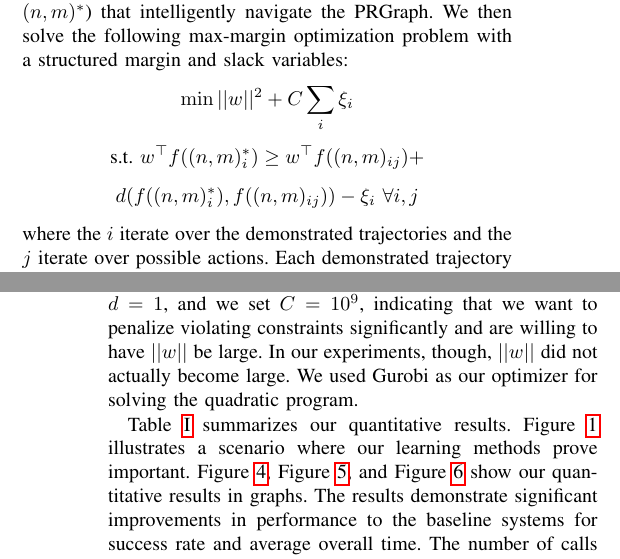
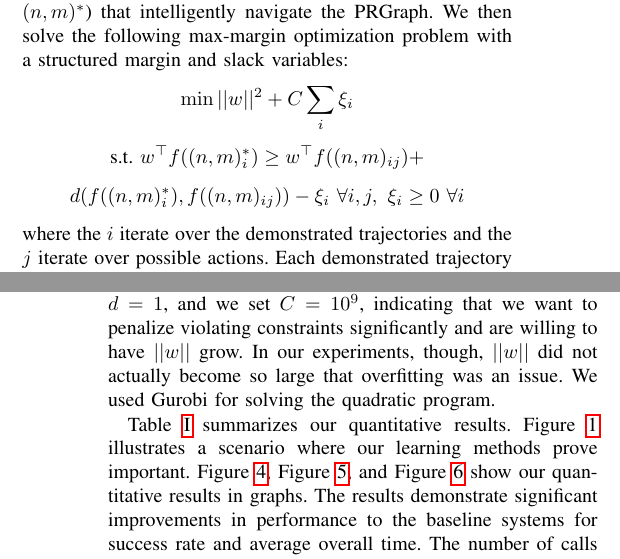
Before and after one commit to ronuchit/cs287_report, a LaTeX paper (root.tex, which reads experiments.tex, hlsearch.tex): two parts of the columns of pages 4 and 6 of 6, joined at a grey line, cut so that both start at the same text. Compiled offline with pdfLaTeX.

Commit message:
slack var fix

```diff
--- a/experiments.tex
+++ b/experiments.tex
@@ -132,8 +132,8 @@ Our experiments are conducted in Python 2.7 using the OpenRave simulator~\cite{D
 The motion planner we use is trajopt~\cite{schulman2013finding}, and the task planner is Fast-Forward~\cite{FF}.
 The experiments were carried out in series on an Intel Core i7-4770K machine with 16GB RAM. For the max-margin optimization,
 we used a constant margin of $d = 1$, and we set $C = 10^{9}$, indicating that we want to penalize violating
-constraints significantly and are willing to have $||w||$ be large. In our experiments, though, $||w||$ did not actually become
-large. We used Gurobi as our optimizer for solving the quadratic program.
+constraints significantly and are willing to have $||w||$ grow. In our experiments, though, $||w||$ did not actually become
+so large that overfitting was an issue. We used Gurobi for solving the quadratic program.
 
 Table \ref{table:results} summarizes our quantitative results. \figref{fig:cover} illustrates a scenario where
 our learning methods prove important. \figref{fig:results_line}, \figref{fig:results_bar_succ}, and \figref{fig:results_bar_time} show our quantitative
--- a/hlsearch.tex
+++ b/hlsearch.tex
@@ -30,7 +30,7 @@ from a state, we can obtain human-demonstrated trajectories (sequences of action
 navigate the PRGraph. We then solve the following max-margin optimization problem with a structured margin and slack variables:
 $$\min ||w||^{2} + C\sum_{i} \xi_{i}$$
 $$\text{s.t.}\ w^{\top}f((n, m)_{i}^{*}) \geq w^{\top}f((n, m)_{ij}) + $$
-$$d(f((n, m)_{i}^{*}), f((n, m)_{ij})) - \xi_{i}\ \forall i, j$$
+$$d(f((n, m)_{i}^{*}), f((n, m)_{ij})) - \xi_{i}\ \forall i, j,\ \xi_{i} \geq 0\ \forall i$$
 where the $i$ iterate over the demonstrated trajectories and the $j$ iterate over possible actions. Each
 demonstrated trajectory has an associated slack variable in this formulation.
 We note that the weight vector $w$ encodes a score function on the different actions, which produces
```
Also changed, not shown: root.pdf.
